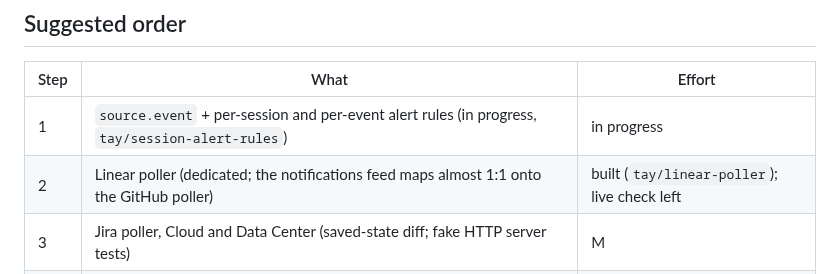
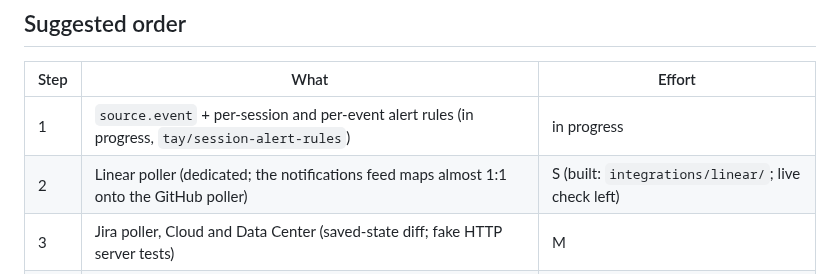
Before and after one commit to tayharris/needs-you, a Markdown page: docs/roadmap/work-alerts.md, the part around the change. Drawn GitHub-style.

Commit message:
roadmap: work-alerts status after merging the Linear, expiry and GitHub Projects pollers

```diff
--- a/docs/roadmap/work-alerts.md
+++ b/docs/roadmap/work-alerts.md
@@ -96,7 +96,7 @@ A card is only as good as its "go there" button. What's built and what's left (t
 | Step | What | Effort |
 |---|---|---|
 | 1 | `source.event` + per-session and per-event alert rules (in progress, `tay/session-alert-rules`) | in progress |
-| 2 | Linear poller (dedicated; the notifications feed maps almost 1:1 onto the GitHub poller) | built (`tay/linear-poller`); live check left |
+| 2 | Linear poller (dedicated; the notifications feed maps almost 1:1 onto the GitHub poller) | S (built: `integrations/linear/`; live check left) |
 | 3 | Jira poller, Cloud and Data Center (saved-state diff; fake HTTP server tests) | M |
 | 4 | Host detection + one primary "go there" button; `needsyou://app/activate` | M |
 | 5 | Generic poller with configs for Sentry, Vercel, GitLab | M |
```
